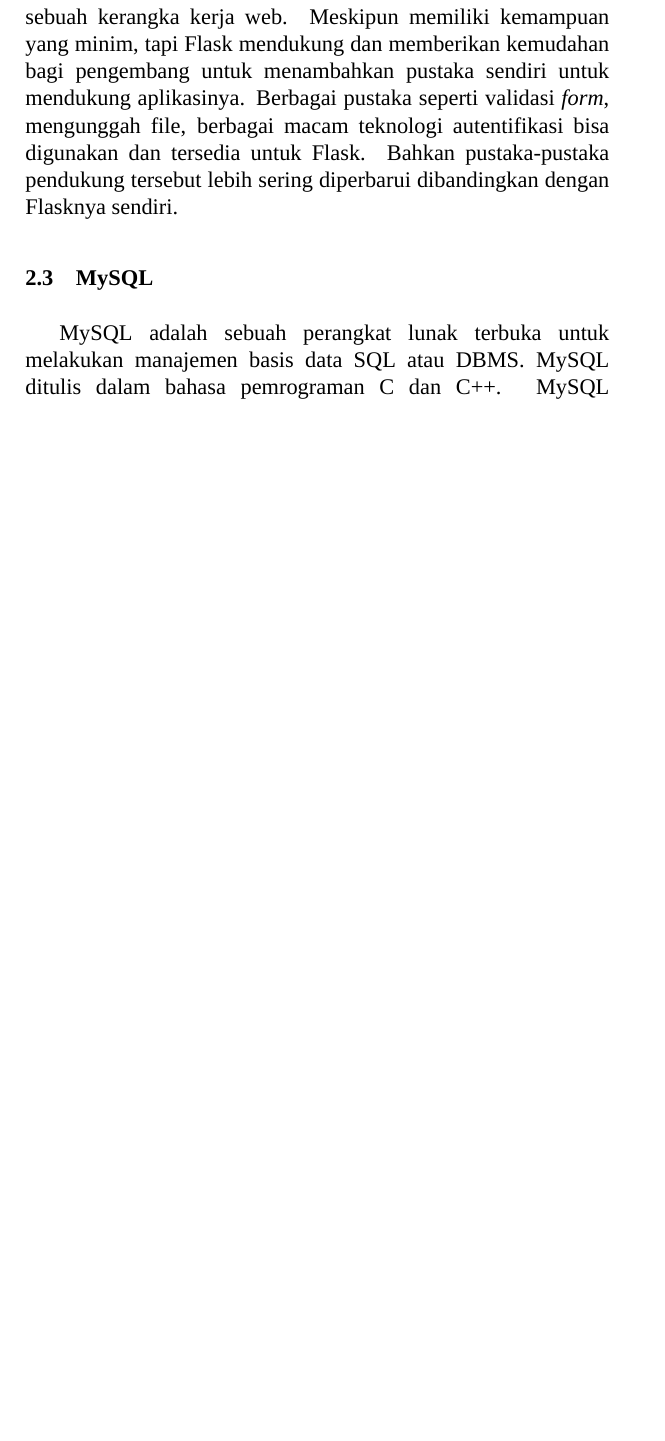
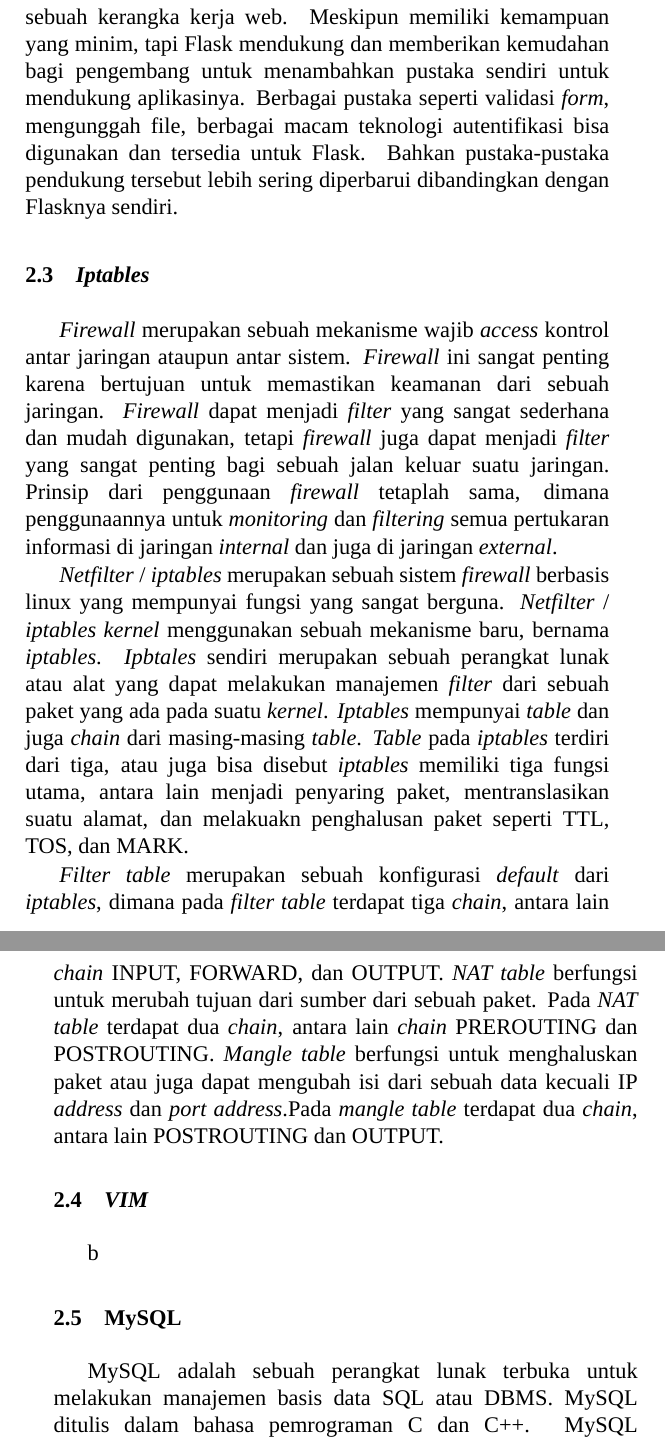
Before and after one commit to fourirakbar/buku-ta-oing, a LaTeX thesis (main.tex, which reads Bab2-DasarTeori.tex): part of page 32 of 101 before the commit and two parts of pages 32 and 33 of 103 after it, the two joined at a grey line, cut so that both start at the same text, the shorter picture padded with empty space. Compiled offline with XeLaTeX; a missing font is replaced by an installed copy or a similar font.

Commit message:
update bab 2

```diff
--- a/Bab2-DasarTeori.tex
+++ b/Bab2-DasarTeori.tex
@@ -6,6 +6,16 @@
  \section{Flask}
 	 Flask adalah sebuah kerangka kerja web. Artinya, Flask menyediakan perangkat, pustaka, dan teknologi yang memungkinkan seorang pengembang untuk membangun aplikasi berbasis web. Aplikasi web yang bisa dibangun bisa berupa sebuah halaman web, blog, wiki, bahkan untuk web komersial. Flask dibangun berbasiskan pada Werkzeug, Jinja 2, dan MarkupSafe yang mana menggunakan bahasa pemrograman Python sebagai basisnya. Flask sendiri pertama kali dikembangkan pada tahun 2010 dan didistribusikan dengan lisensi BSD \\
 	 \indent Flask termasuk sebagai perangkat kerja mikro karena tidak membutuhkan banyak perangkat atau pustaka tertentu agar bisa bekerja. Flask tidak menyediakan fungsi untuk melakukan interaksi dengan basis data, tidak mempunya validasi \textit{form} atau fungsi lain yang umumnya bisa digunakan dan disediakan pada sebuah kerangka kerja web. Meskipun memiliki kemampuan yang minim, tapi Flask mendukung dan memberikan kemudahan bagi pengembang untuk menambahkan pustaka sendiri untuk mendukung aplikasinya. Berbagai pustaka seperti validasi \textit{form}, mengunggah file, berbagai macam teknologi autentifikasi bisa digunakan dan tersedia untuk Flask. Bahkan pustaka-pustaka pendukung tersebut lebih sering diperbarui dibandingkan dengan Flasknya sendiri.
+
+ \section{\textit{Iptables}}
+ \textit{Firewall} merupakan sebuah mekanisme wajib \textit{access} kontrol antar jaringan ataupun antar sistem. \textit{Firewall} ini sangat penting karena bertujuan untuk memastikan keamanan dari sebuah jaringan. \textit{Firewall} dapat menjadi \textit{filter} yang sangat sederhana dan mudah digunakan, tetapi \textit{firewall} juga dapat menjadi \textit{filter} yang sangat penting bagi sebuah jalan keluar suatu jaringan. Prinsip dari penggunaan \textit{firewall} tetaplah sama, dimana penggunaannya untuk \textit{monitoring} dan \textit{filtering} semua pertukaran informasi di jaringan \textit{internal} dan juga di jaringan \textit{external}.
+
+ \textit{Netfilter} / \textit{iptables} merupakan sebuah sistem \textit{firewall} berbasis linux yang mempunyai fungsi yang sangat berguna. \textit{Netfilter} / \textit{iptables kernel} menggunakan sebuah mekanisme baru, bernama \textit{iptables}. \textit{Ipbtales} sendiri merupakan sebuah perangkat lunak atau alat yang dapat melakukan manajemen \textit{filter} dari sebuah paket yang ada pada suatu \textit{kernel}. \textit{Iptables} mempunyai \textit{table} dan juga \textit{chain} dari masing-masing \textit{table}. \textit{Table} pada \textit{iptables} terdiri dari tiga, atau juga bisa disebut \textit{iptables} memiliki tiga fungsi utama, antara lain menjadi penyaring paket, mentranslasikan suatu alamat, dan melakuakn penghalusan paket seperti TTL, TOS, dan MARK.
+
+ \textit{Filter table} merupakan sebuah konfigurasi \textit{default} dari \textit{iptables}, dimana pada \textit{filter table} terdapat tiga \textit{chain}, antara lain \textit{chain} INPUT, FORWARD, dan OUTPUT. \textit{NAT table} berfungsi untuk merubah tujuan dari sumber dari sebuah paket. Pada \textit{NAT table} terdapat dua \textit{chain}, antara lain \textit{chain} PREROUTING dan POSTROUTING. \textit{Mangle table} berfungsi untuk menghaluskan paket atau juga dapat mengubah isi dari sebuah data kecuali IP \textit{address} dan \textit{port address}.Pada \textit{mangle table} terdapat dua \textit{chain}, antara lain POSTROUTING dan OUTPUT.
+
+ \section{\textit{VIM}}
+ b
 
  \section{MySQL}
 	 MySQL adalah sebuah perangkat lunak terbuka untuk melakukan manajemen basis data SQL atau DBMS. MySQL ditulis dalam bahasa pemrograman C dan C++. MySQL merupakan salah satu perangkat lunak terbuka yang banyak disukai oleh pengembang dan digunakan dalam banyak aplikasi web. Parser SQL yang digunakan ditulis dalam bahasa pemrograman yacc. MySQL bekerja pada banyak \textit{platform}, seperti  FreeBSD, HP-UX, Linux, macOS, Microsoft Windows, NetBSD, OpenBSD, OpenSolaris, Oracle Solaris, dan SunOS. MySQL tersedia sebagai perangkat lunak gratis di bawah lesensi \textit{GNU General Public License} (GPL), tetapi juga tersedia lisensi komersial untuk kasus-kasus dimana penggunanya tidak cocok dengan penggunaan GPL.\\
```
Also changed, not shown: 14 other files.
